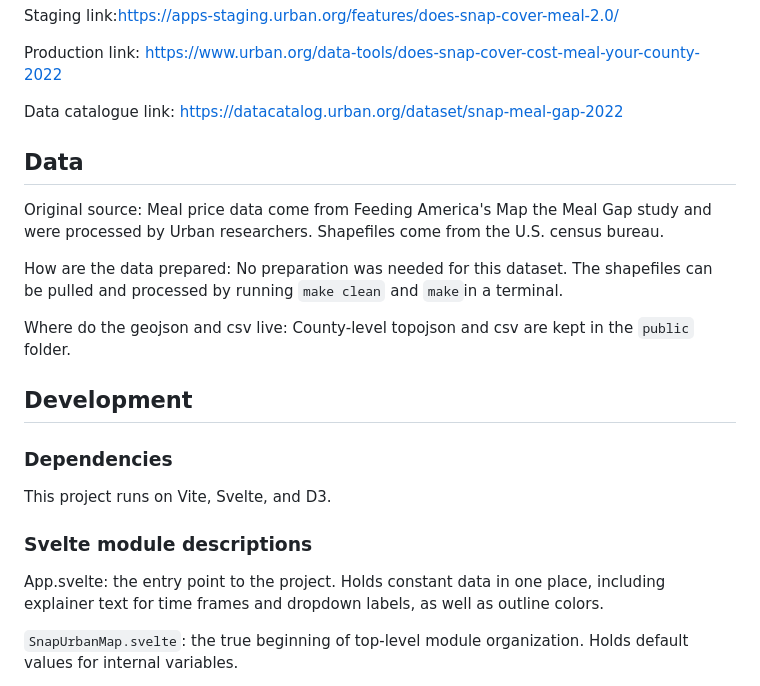
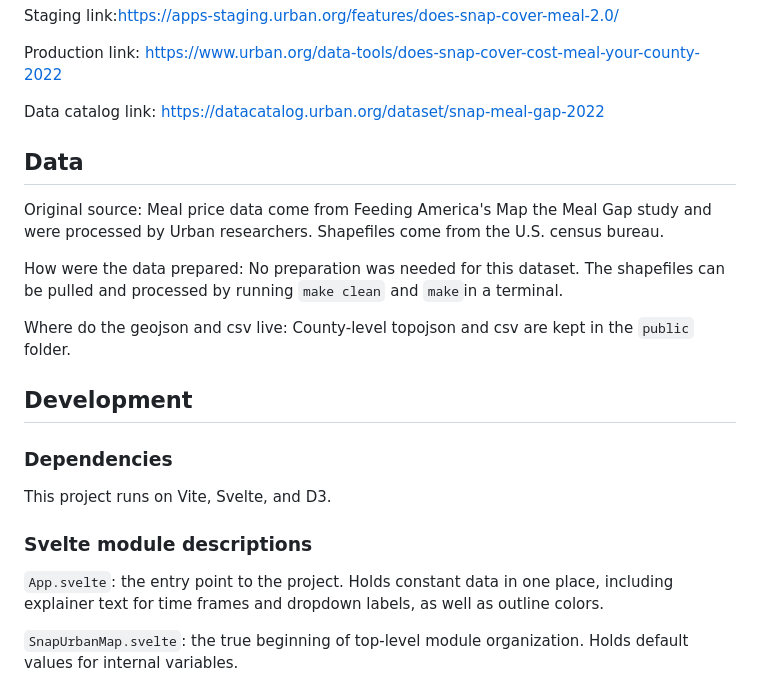
Before and after one commit to UrbanInstitute/does-snap-cover-cost-meal-your-county, a Markdown page: README.md, the part around the change. Rendered like a GitHub page.

````diff
--- a/README.md
+++ b/README.md
@@ -15,13 +15,13 @@ Staging link:[https://apps-staging.urban.org/features/does-snap-cover-meal-2.0/]
 
 Production link: [https://www.urban.org/data-tools/does-snap-cover-cost-meal-your-county-2022](https://www.urban.org/data-tools/does-snap-cover-cost-meal-your-county-2022)
 
-Data catalogue link: [https://datacatalog.urban.org/dataset/snap-meal-gap-2022](https://datacatalog.urban.org/dataset/snap-meal-gap-2022)
+Data catalog link: [https://datacatalog.urban.org/dataset/snap-meal-gap-2022](https://datacatalog.urban.org/dataset/snap-meal-gap-2022)
 
 
 ## Data
 Original source: Meal price data come from Feeding America's Map the Meal Gap study and were processed by Urban researchers. Shapefiles come from the U.S. census bureau.
 
-How are the data prepared: No preparation was needed for this dataset. The shapefiles can be pulled and processed by running ```make clean``` and ```make```in a terminal.
+How were the data prepared: No preparation was needed for this dataset. The shapefiles can be pulled and processed by running ```make clean``` and ```make```in a terminal.
 
 Where do the geojson and csv live: County-level topojson and csv are kept in the ```public``` folder.
 
@@ -32,7 +32,7 @@ Where do the geojson and csv live: County-level topojson and csv are kept in the
 This project runs on Vite, Svelte, and D3.
 
 ### Svelte module descriptions
-App.svelte: the entry point to the project. Holds constant data in one place, including explainer text for time frames and dropdown labels, as well as outline colors.
+`App.svelte`: the entry point to the project. Holds constant data in one place, including explainer text for time frames and dropdown labels, as well as outline colors.
 
 `SnapUrbanMap.svelte`: the true beginning of top-level module organization. Holds default values for internal variables.
 
````
